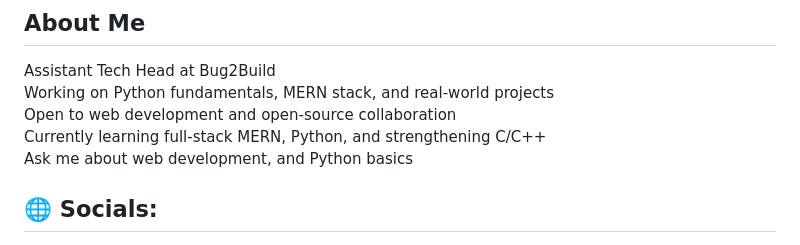
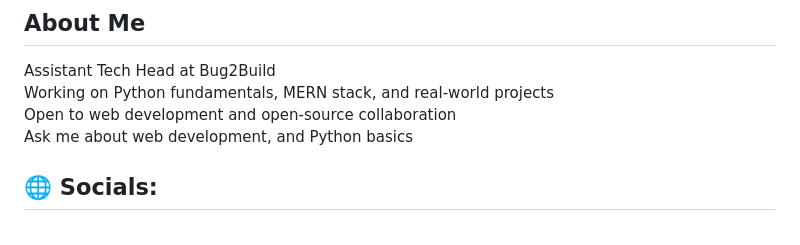
Before and after one commit to Harshpreet-Singh/harshpreet-singh, a Markdown page: README.md, the part around the change. Drawn GitHub-style.

```diff
--- a/README.md
+++ b/README.md
@@ -3,7 +3,6 @@
 Assistant Tech Head at Bug2Build
 Working on Python fundamentals, MERN stack, and real-world projects
 Open to web development and open-source collaboration
-Currently learning full-stack MERN, Python, and strengthening C/C++
 Ask me about web development, and Python basics
 
 
```
